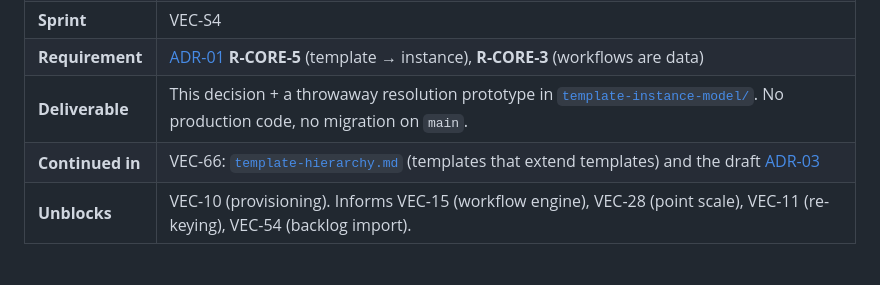
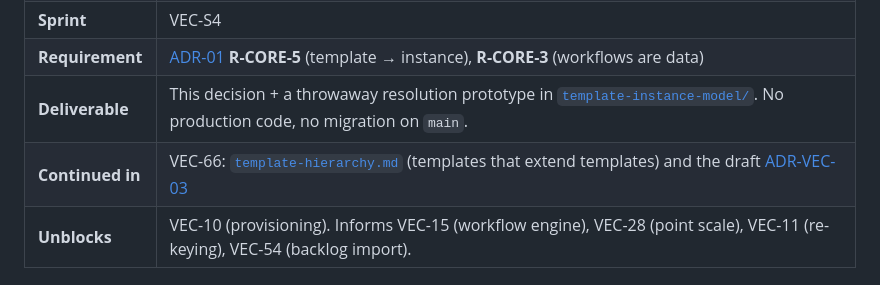
Before and after one commit to meta-agentic/meta-tracker, a Markdown page: docs/spikes/template-instance-model.md, the part around the change. GitHub-like rendering.

```diff
--- a/docs/spikes/template-instance-model.md
+++ b/docs/spikes/template-instance-model.md
@@ -7,7 +7,7 @@
 | **Sprint** | VEC-S4 |
 | **Requirement** | [ADR-01](../adr/ADR-01-product-requirements-and-features.md) **R-CORE-5** (template → instance), **R-CORE-3** (workflows are data) |
 | **Deliverable** | This decision + a throwaway resolution prototype in [`template-instance-model/`](./template-instance-model/). No production code, no migration on `main`. |
-| **Continued in** | VEC-66: [`template-hierarchy.md`](./template-hierarchy.md) (templates that extend templates) and the draft [ADR-03](../adr/ADR-03-workflow-and-template-model.md) |
+| **Continued in** | VEC-66: [`template-hierarchy.md`](./template-hierarchy.md) (templates that extend templates) and the draft [ADR-VEC-03](../adr/ADR-VEC-03-workflow-and-template-model.md) |
 | **Unblocks** | VEC-10 (provisioning). Informs VEC-15 (workflow engine), VEC-28 (point scale), VEC-11 (re-keying), VEC-54 (backlog import). |
 
 ## Context
```
Also changed, not shown: docs/adr/ADR-VEC-03-workflow-and-template-model.md (renamed from docs/adr/ADR-03-workflow-and-template-model.md, +1 -1 lines), docs/spikes/template-hierarchy.md (+4 -4 lines).
